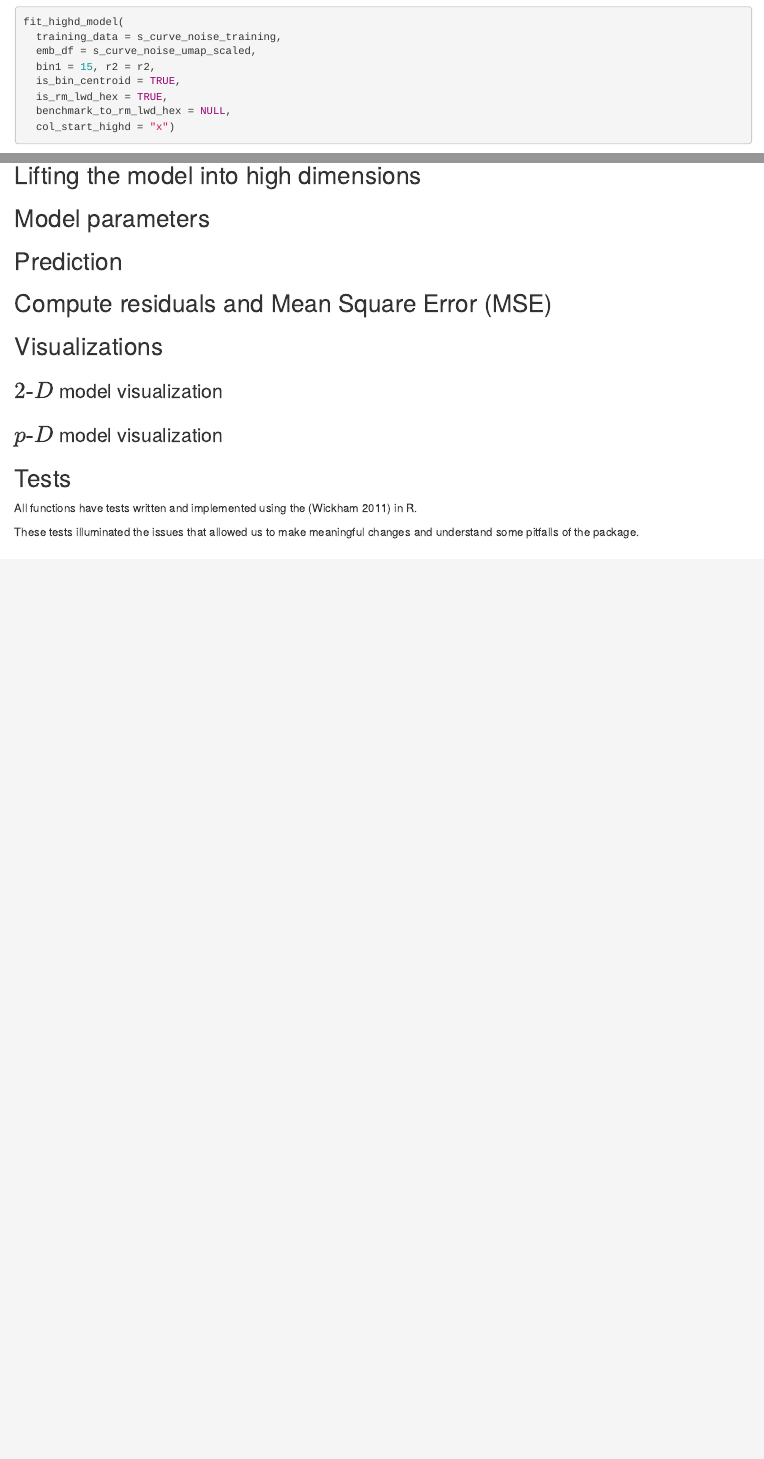
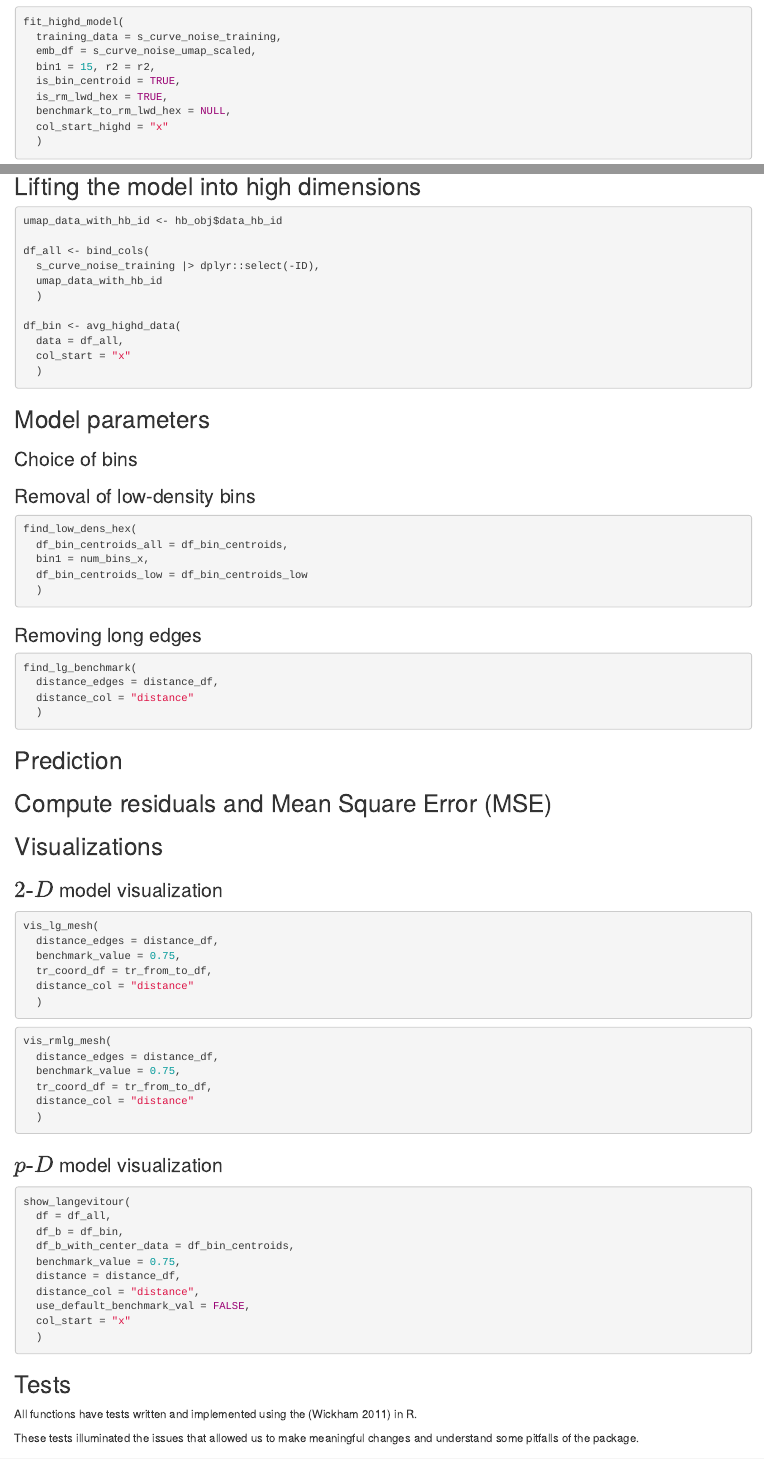
Before and after one commit to JayaniLakshika/paper-quollr, an R Markdown document (paper-quollr.Rmd): the page in a window 1100 px wide, from 2190 px down, and a second part further down, joined at a grey line. Rendered offline with R 4.5, knitr and Pandoc, with nearby package versions; drawn as R Markdown's standard HTML page in place of the format the file asks for; some code elsewhere in the file could not run offline.

Commit message:
Added scratch to find defaults

````diff
--- a/paper-quollr.Rmd
+++ b/paper-quollr.Rmd
@@ -197,7 +224,43 @@ Constructing the $2\text{-}D$ model mainly contains (i) scaling, (ii) computing
+```{r, echo=TRUE, eval=FALSE}
+umap_data_with_hb_id <- hb_obj$data_hb_id
+
+df_all <- bind_cols(
+  s_curve_noise_training |> dplyr::select(-ID),
+  umap_data_with_hb_id
+  )
+
+df_bin <- avg_highd_data(
+  data = df_all,
+  col_start = "x"
+  )
+```
 
 ## Model parameters
 
 <!--discuss about default settings-->
+
+### Choice of bins
+
+### Removal of low-density bins
+
+```{r, echo=TRUE, eval=FALSE}
+
+find_low_dens_hex(
+  df_bin_centroids_all = df_bin_centroids,
+  bin1 = num_bins_x,
+  df_bin_centroids_low = df_bin_centroids_low
+  )
+
+```
+
+### Removing long edges
+
+```{r, echo=TRUE, eval=FALSE}
+find_lg_benchmark(
+  distance_edges = distance_df,
+  distance_col = "distance"
+  )
+```
 
 ## Prediction
 
@@ -207,7 +270,38 @@ Constructing the $2\text{-}D$ model mainly contains (i) scaling, (ii) computing
 
 ### $2\text{-}D$ model visualization
 
+```{r, echo=TRUE, eval=FALSE}
+vis_lg_mesh(
+  distance_edges = distance_df,
+  benchmark_value = 0.75,
+  tr_coord_df = tr_from_to_df,
+  distance_col = "distance"
+  )
+```
+
+```{r, echo=TRUE, eval=FALSE}
+vis_rmlg_mesh(
+  distance_edges = distance_df,
+  benchmark_value = 0.75,
+  tr_coord_df = tr_from_to_df,
+  distance_col = "distance"
+  )
+```
+
 ### $p\text{-}D$ model visualization
+
+```{r, echo=TRUE, eval=FALSE}
+show_langevitour(
+  df = df_all,
+  df_b = df_bin,
+  df_b_with_center_data = df_bin_centroids,
+  benchmark_value = 0.75,
+  distance = distance_df,
+  distance_col = "distance",
+  use_default_benchmark_val = FALSE,
+  col_start = "x"
+  )
+```
 
 ## Tests
 
````
Also changed, not shown: paper-quollr.html, paper-quollr.md, paper-quollr.Rmd (33 more changed lines), 8 other files.
